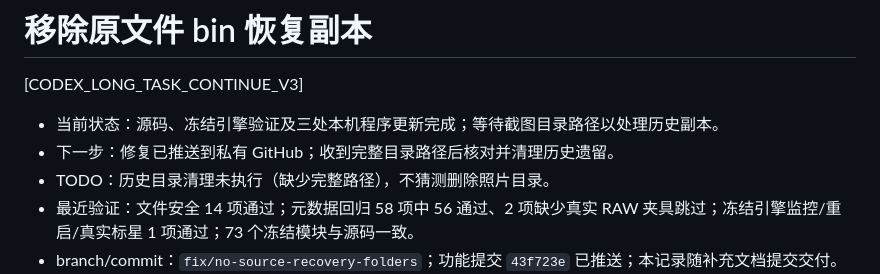
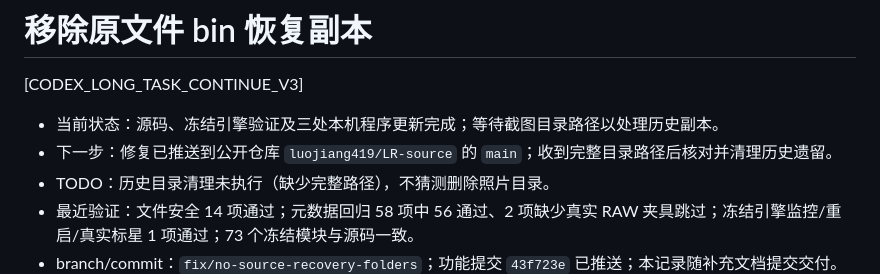
Before and after one commit to luojiang419/LR-source, a Markdown page: 开发任务/096-移除原文件bin恢复副本.md, the part around the change. Rendered like a GitHub page.

```diff
--- a/开发任务/096-移除原文件bin恢复副本.md
+++ b/开发任务/096-移除原文件bin恢复副本.md
@@ -3,7 +3,7 @@
 [CODEX_LONG_TASK_CONTINUE_V3]
 
 - 当前状态：源码、冻结引擎验证及三处本机程序更新完成；等待截图目录路径以处理历史副本。
-- 下一步：修复已推送到私有 GitHub；收到完整目录路径后核对并清理历史遗留。
+- 下一步：修复已推送到公开仓库 `luojiang419/LR-source` 的 `main`；收到完整目录路径后核对并清理历史遗留。
 - TODO：历史目录清理未执行（缺少完整路径），不猜测删除照片目录。
 - 最近验证：文件安全 14 项通过；元数据回归 58 项中 56 通过、2 项缺少真实 RAW 夹具跳过；冻结引擎监控/重启/真实标星 1 项通过；73 个冻结模块与源码一致。
 - branch/commit：`fix/no-source-recovery-folders`；功能提交 `43f723e` 已推送；本记录随补充文档提交交付。
```
Also changed, not shown: 开发任务/005-GitHub同步与跨设备开发.md (+5 -5 lines).
